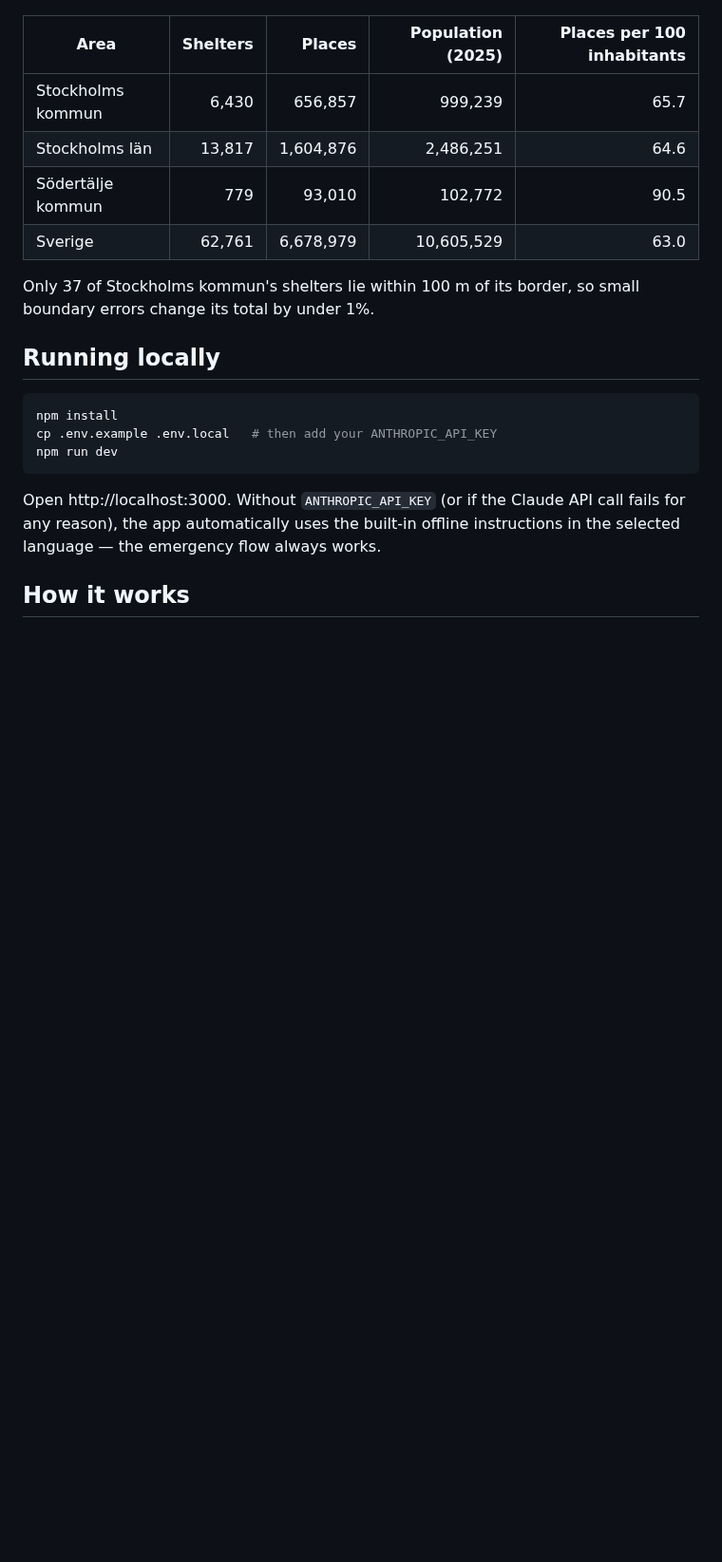
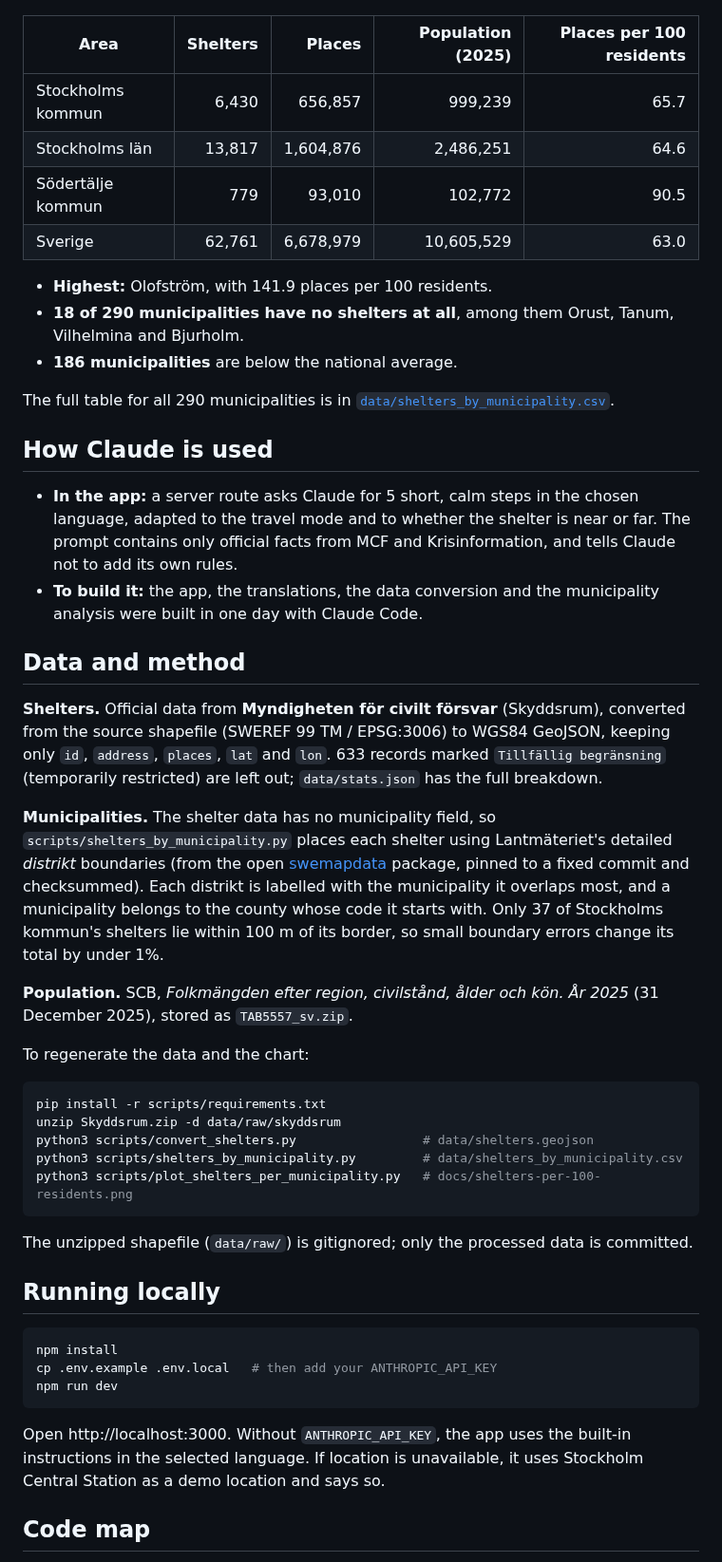
Before and after one commit to eliospina/shelter-now, a Markdown page: README.md, the part around one of its changes. Shown at 95% size. GitHub-like rendering; blank space fills up the shorter version.

````diff
--- a/README.md
+++ b/README.md
@@ -57,15 +35,62 @@ python3 scripts/plot_shelters_per_municipality.py   # regenerates the chart belo
 
 ![Shelter places per 100 residents for all 290 Swedish municipalities, ranked. Stockholm (65.7) and Södertälje (90.5) are highlighted; the Sweden average is 63.0; 18 municipalities have no shelters.](docs/shelters-per-100-residents.png)
 
-| Area | Shelters | Places | Population (2025) | Places per 100 inhabitants |
+| Area | Shelters | Places | Population (2025) | Places per 100 residents |
 |---|---:|---:|---:|---:|
 | Stockholms kommun | 6,430 | 656,857 | 999,239 | 65.7 |
 | Stockholms län | 13,817 | 1,604,876 | 2,486,251 | 64.6 |
 | Södertälje kommun | 779 | 93,010 | 102,772 | 90.5 |
 | Sverige | 62,761 | 6,678,979 | 10,605,529 | 63.0 |
 
-Only 37 of Stockholms kommun's shelters lie within 100 m of its border, so
-small boundary errors change its total by under 1%.
+- **Highest:** Olofström, with 141.9 places per 100 residents.
+- **18 of 290 municipalities have no shelters at all**, among them Orust,
+  Tanum, Vilhelmina and Bjurholm.
+- **186 municipalities** are below the national average.
+
+The full table for all 290 municipalities is in
+[`data/shelters_by_municipality.csv`](data/shelters_by_municipality.csv).
+
+## How Claude is used
+
+- **In the app:** a server route asks Claude for 5 short, calm steps in the
+  chosen language, adapted to the travel mode and to whether the shelter is
+  near or far. The prompt contains only official facts from MCF and
+  Krisinformation, and tells Claude not to add its own rules.
+- **To build it:** the app, the translations, the data conversion and the
+  municipality analysis were built in one day with Claude Code.
+
+## Data and method
+
+**Shelters.** Official data from **Myndigheten för civilt försvar**
+(Skyddsrum), converted from the source shapefile (SWEREF 99 TM / EPSG:3006)
+to WGS84 GeoJSON, keeping only `id`, `address`, `places`, `lat` and `lon`.
+633 records marked `Tillfällig begränsning` (temporarily restricted) are left
+out; `data/stats.json` has the full breakdown.
+
+**Municipalities.** The shelter data has no municipality field, so
+`scripts/shelters_by_municipality.py` places each shelter using
+Lantmäteriet's detailed *distrikt* boundaries (from the open
+[swemapdata](https://github.com/borstell/swemapdata) package, pinned to a
+fixed commit and checksummed). Each distrikt is labelled with the
+municipality it overlaps most, and a municipality belongs to the county
+whose code it starts with. Only 37 of Stockholms kommun's shelters lie within
+100 m of its border, so small boundary errors change its total by under 1%.
+
+**Population.** SCB, *Folkmängden efter region, civilstånd, ålder och kön.
+År 2025* (31 December 2025), stored as `TAB5557_sv.zip`.
+
+To regenerate the data and the chart:
+
+```bash
+pip install -r scripts/requirements.txt
+unzip Skyddsrum.zip -d data/raw/skyddsrum
+python3 scripts/convert_shelters.py                 # data/shelters.geojson
+python3 scripts/shelters_by_municipality.py         # data/shelters_by_municipality.csv
+python3 scripts/plot_shelters_per_municipality.py   # docs/shelters-per-100-residents.png
+```
+
+The unzipped shapefile (`data/raw/`) is gitignored; only the processed data
+is committed.
 
 ## Running locally
 
@@ -75,10 +100,9 @@ cp .env.example .env.local   # then add your ANTHROPIC_API_KEY
 npm run dev
 ```
 
-Open http://localhost:3000. Without `ANTHROPIC_API_KEY` (or if the Claude
-API call fails for any reason), the app automatically uses the built-in
-offline instructions in the selected language — the emergency flow always
-works.
+Open http://localhost:3000. Without `ANTHROPIC_API_KEY`, the app uses the
+built-in instructions in the selected language. If location is unavailable,
+it uses Stockholm Central Station as a demo location and says so.
 
-## How it works
+## Code map
 
````
Also changed, not shown: other parts of README.md (+50 -83 lines), docs/app-arabic-far.png (added), docs/app-english.png (added).
